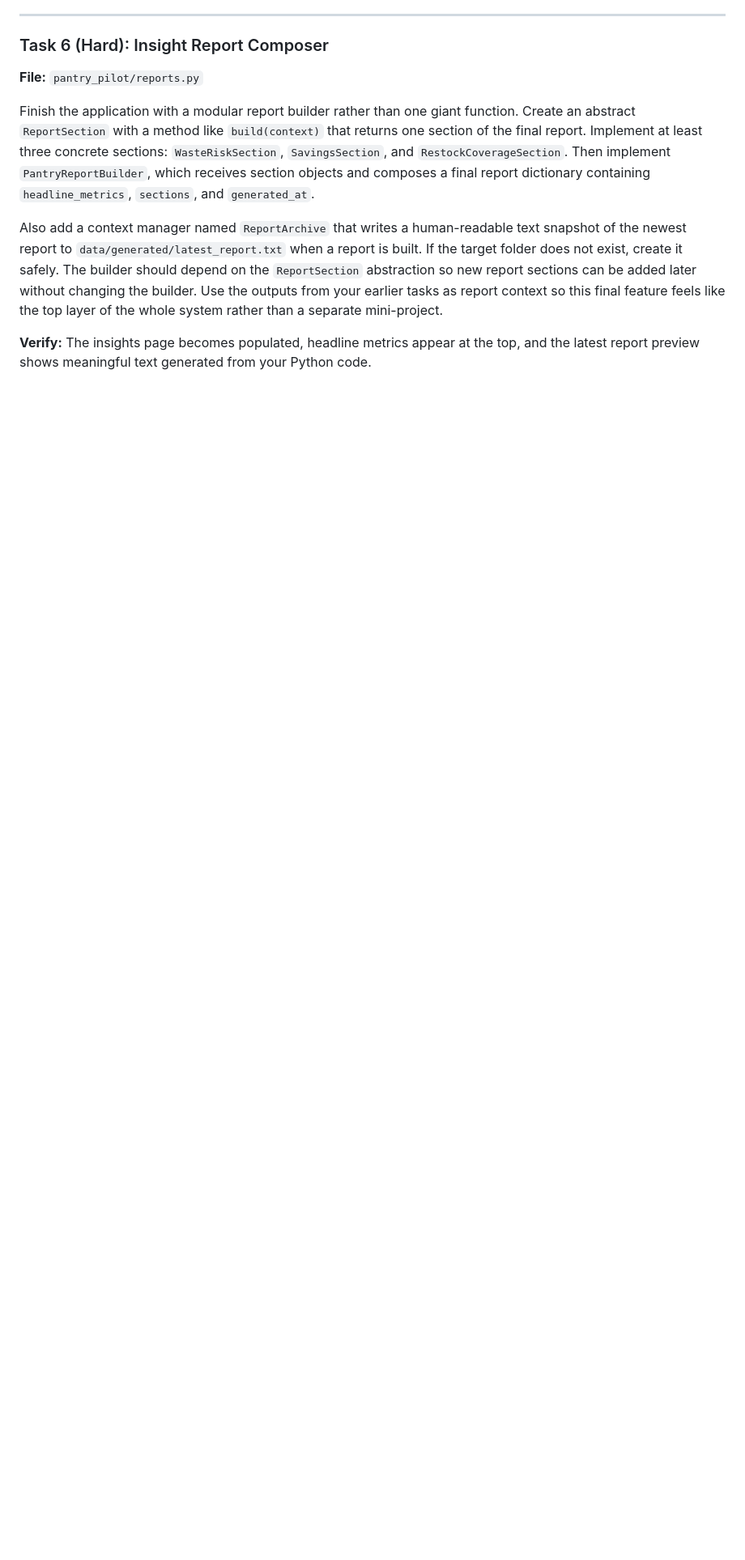
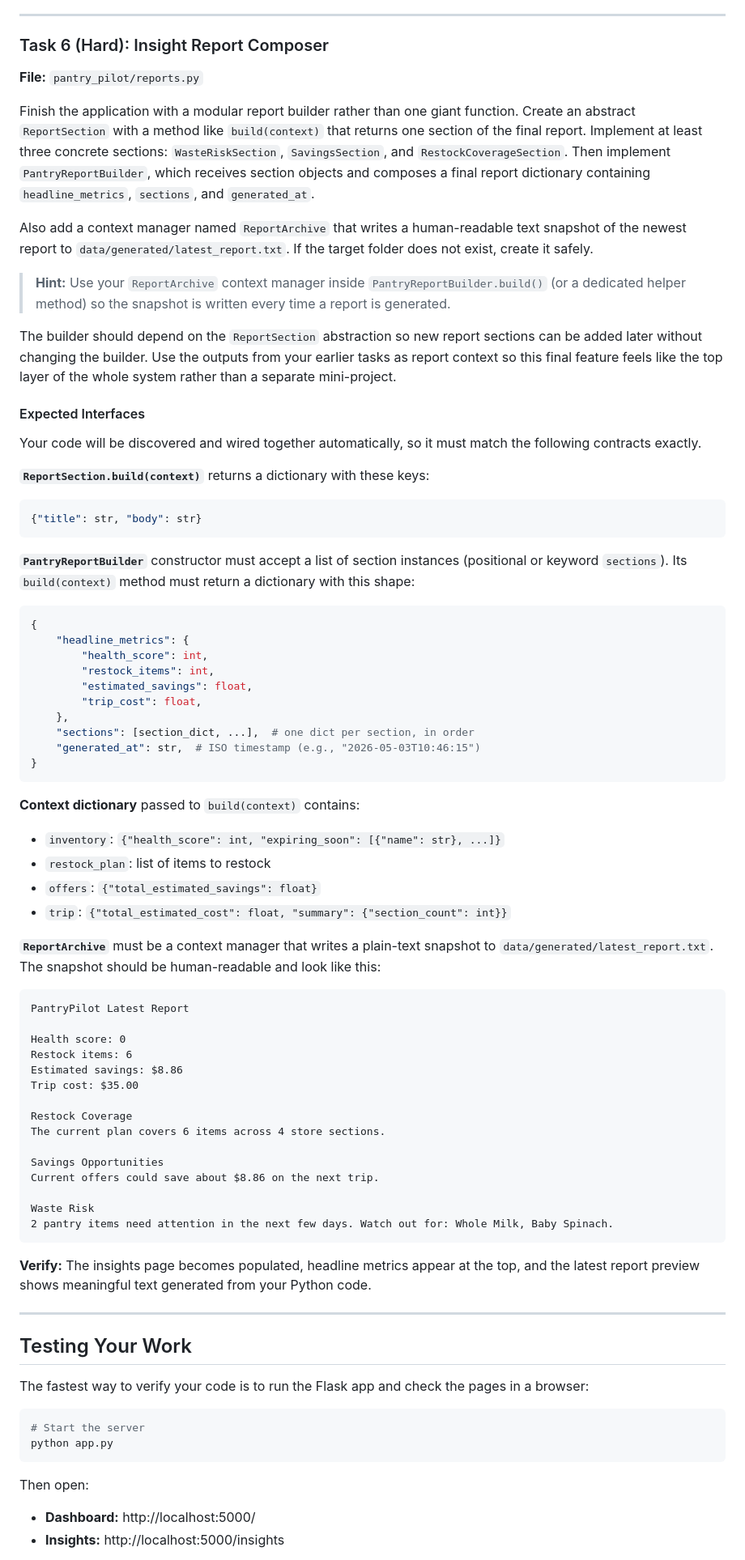
Before and after one commit to sukhrobyangibaev/PantryPilot, a Markdown page: README.md, the part around one of its changes. Shown at 81% size. Rendered like a GitHub page; blank space fills up the shorter version.

Commit message:
docs: add section on code loading process and clarify class instantiation in README.md

````diff
--- a/README.md
+++ b/README.md
@@ -259,6 +276,75 @@ The `ShoppingTrip` object must:
 
 Finish the application with a modular report builder rather than one giant function. Create an abstract `ReportSection` with a method like `build(context)` that returns one section of the final report. Implement at least three concrete sections: `WasteRiskSection`, `SavingsSection`, and `RestockCoverageSection`. Then implement `PantryReportBuilder`, which receives section objects and composes a final report dictionary containing `headline_metrics`, `sections`, and `generated_at`.
 
-Also add a context manager named `ReportArchive` that writes a human-readable text snapshot of the newest report to `data/generated/latest_report.txt` when a report is built. If the target folder does not exist, create it safely. The builder should depend on the `ReportSection` abstraction so new report sections can be added later without changing the builder. Use the outputs from your earlier tasks as report context so this final feature feels like the top layer of the whole system rather than a separate mini-project.
+Also add a context manager named `ReportArchive` that writes a human-readable text snapshot of the newest report to `data/generated/latest_report.txt`. If the target folder does not exist, create it safely.
+
+> **Hint:** Use your `ReportArchive` context manager inside `PantryReportBuilder.build()` (or a dedicated helper method) so the snapshot is written every time a report is generated.
+
+The builder should depend on the `ReportSection` abstraction so new report sections can be added later without changing the builder. Use the outputs from your earlier tasks as report context so this final feature feels like the top layer of the whole system rather than a separate mini-project.
+
+#### Expected Interfaces
+
+Your code will be discovered and wired together automatically, so it must match the following contracts exactly.
+
+**`ReportSection.build(context)`** returns a dictionary with these keys:
+```python
+{"title": str, "body": str}
+```
+
+**`PantryReportBuilder`** constructor must accept a list of section instances (positional or keyword `sections`). Its `build(context)` method must return a dictionary with this shape:
+```python
+{
+    "headline_metrics": {
+        "health_score": int,
+        "restock_items": int,
+        "estimated_savings": float,
+        "trip_cost": float,
+    },
+    "sections": [section_dict, ...],  # one dict per section, in order
+    "generated_at": str,  # ISO timestamp (e.g., "2026-05-03T10:46:15")
+}
+```
+
+**Context dictionary** passed to `build(context)` contains:
+- `inventory`: `{"health_score": int, "expiring_soon": [{"name": str}, ...]}`
+- `restock_plan`: list of items to restock
+- `offers`: `{"total_estimated_savings": float}`
+- `trip`: `{"total_estimated_cost": float, "summary": {"section_count": int}}`
+
+**`ReportArchive`** must be a context manager that writes a plain-text snapshot to `data/generated/latest_report.txt`. The snapshot should be human-readable and look like this:
+
+```
+PantryPilot Latest Report
+
+Health score: 0
+Restock items: 6
+Estimated savings: $8.86
+Trip cost: $35.00
+
+Restock Coverage
+The current plan covers 6 items across 4 store sections.
+
+Savings Opportunities
+Current offers could save about $8.86 on the next trip.
+
+Waste Risk
+2 pantry items need attention in the next few days. Watch out for: Whole Milk, Baby Spinach.
+```
 
 **Verify:** The insights page becomes populated, headline metrics appear at the top, and the latest report preview shows meaningful text generated from your Python code.
+
+---
+
+## Testing Your Work
+
+The fastest way to verify your code is to run the Flask app and check the pages in a browser:
+
+```bash
+# Start the server
+python app.py
+```
+
+Then open:
+- **Dashboard:** http://localhost:5000/
+- **Insights:** http://localhost:5000/insights
+
````
Also changed, not shown: other parts of README.md (+29 -3 lines).
